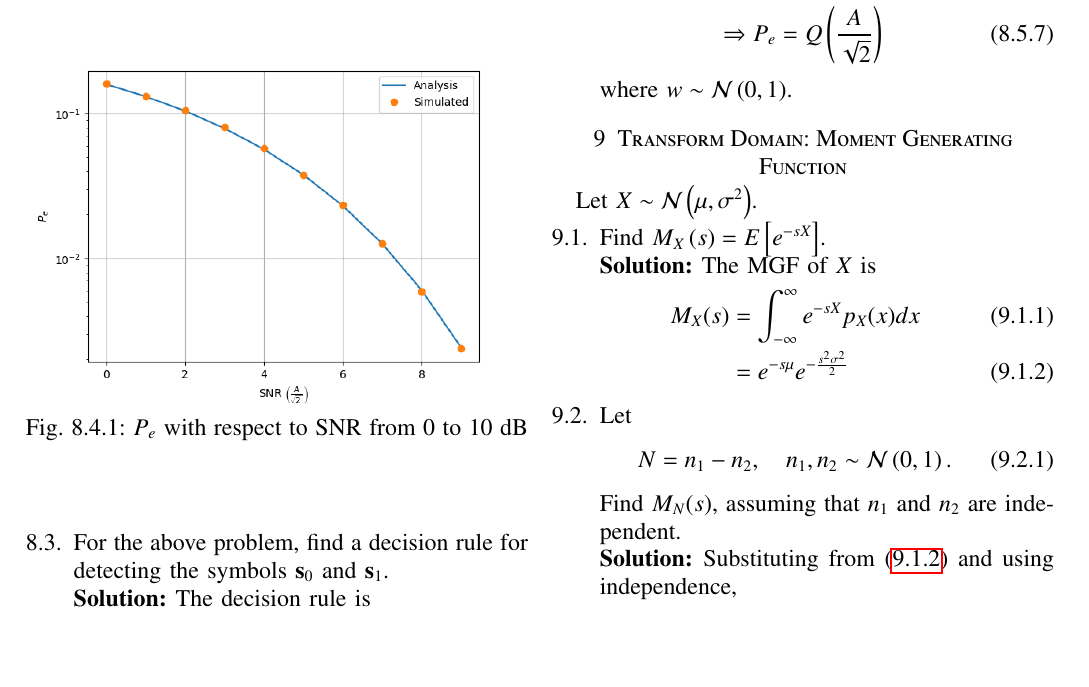
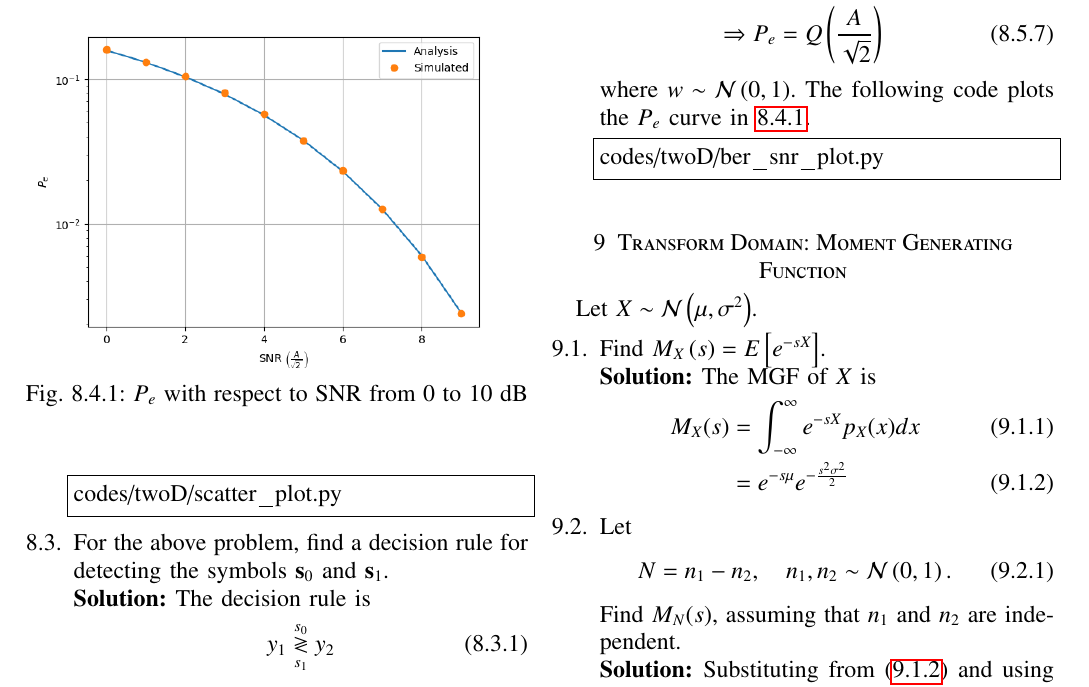
Before and after one commit to Gautham-Bellamkonda/AI1103, a LaTeX paper (probman/gvv_ncert_probman.tex, which reads probman/chapters/twoD.tex): part of page 11 of 13, cut so that both start at the same text, the shorter picture padded with empty space. Compiled offline with pdfLaTeX.

Commit message:
Added plots, codes in qn 8

```diff
--- a/probman/chapters/twoD.tex
+++ b/probman/chapters/twoD.tex
@@ -41,7 +41,10 @@ Plot
 %
 on the same graph using a scatter plot.
 \\
-\solution
+\solution The following python code plots the scatter plot when $\mbf{x} = \mbf{s}_0$ and $\mbf{x} = \mbf{s}_1$ in \ref{fig:scatter_plt_y}
+\begin{lstlisting}
+codes/twoD/scatter_plot.py
+\end{lstlisting}
 \begin{figure}
 \centering
 \includegraphics[width=\columnwidth]{./figs/twoD/scatter_plot.png}
@@ -94,5 +97,8 @@ P_e &= \pr{\sqrt{2}w > A}\\
 \pr{w > \dfrac{A}{\sqrt{2}}}\\
 \Rightarrow P_e &= \qfunc{\frac{A}{\sqrt{2}}}
 \end{align}
-where $w \sim \gauss{0}{1}$.
+where $w \sim \gauss{0}{1}$. The following code plots the $P_e$ curve in \ref{fig:ber_snr_plot}.
+\begin{lstlisting}
+codes/twoD/ber_snr_plot.py
+\end{lstlisting}
 \end{enumerate}
```
Also changed, not shown: probman/codes/twoD/scatter_plot.py (+2 -2 lines), probman/figs/twoD/scatter_plot.png, probman/gvv_ncert_probman.pdf, 2 other files.
